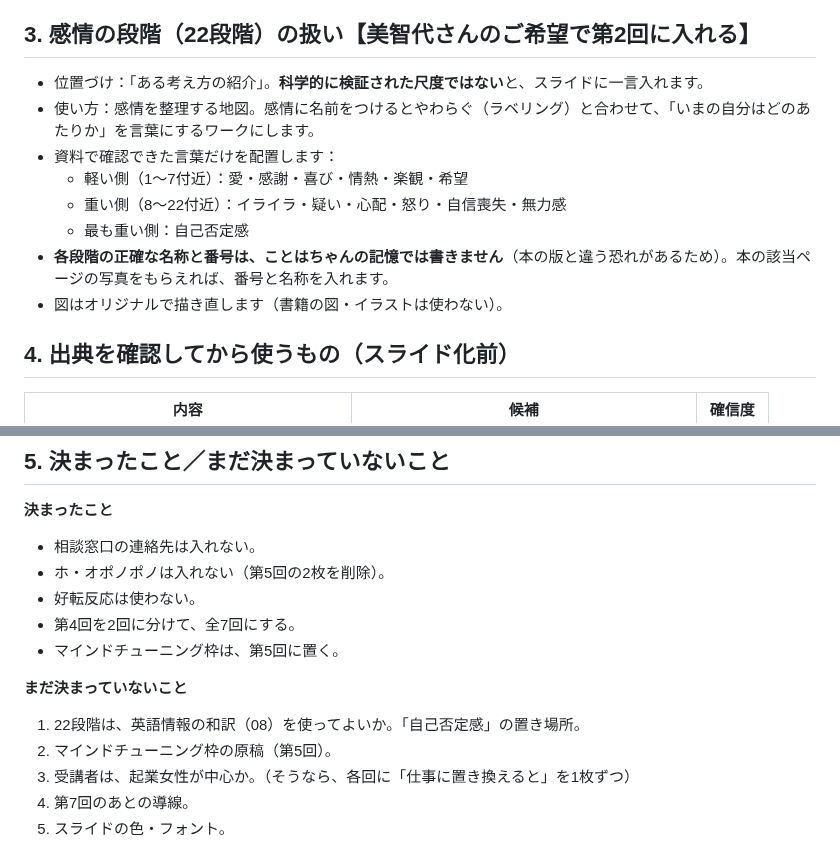
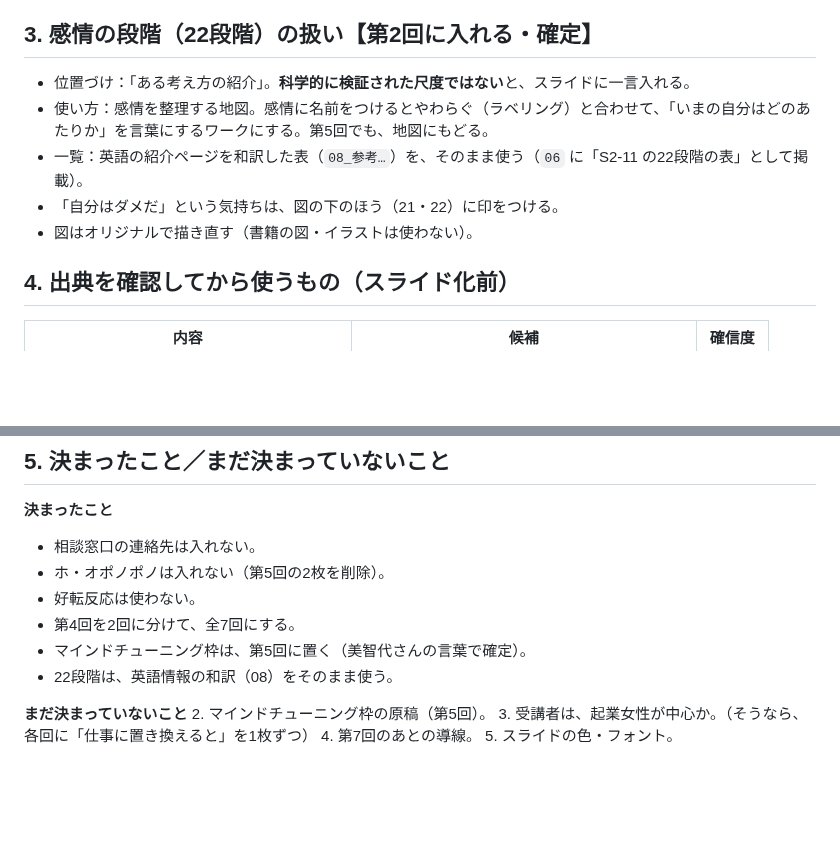
Before and after one commit to michiyo1023/kigyo-5step-lp, a Markdown page: docs/brain-course/05_最終設計_全7回.md, 2 parts joined by grey strips. GitHub-like rendering; blank space fills up the shorter version.

```diff
--- a/docs/brain-course/05_最終設計_全7回.md
+++ b/docs/brain-course/05_最終設計_全7回.md
@@ -115,15 +115,12 @@
 - **ワーク**：①1年後の最高の未来 ②障害と今日の一歩 ③習慣マス表 ④自分への手紙
 - **次のステップ**：美智代さんの次の導線（要確認）
 
-## 3. 感情の段階（22段階）の扱い【美智代さんのご希望で第2回に入れる】
-- 位置づけ：「ある考え方の紹介」。**科学的に検証された尺度ではない**と、スライドに一言入れます。
-- 使い方：感情を整理する地図。感情に名前をつけるとやわらぐ（ラベリング）と合わせて、「いまの自分はどのあたりか」を言葉にするワークにします。
-- 資料で確認できた言葉だけを配置します：
-  - 軽い側（1〜7付近）：愛・感謝・喜び・情熱・楽観・希望
-  - 重い側（8〜22付近）：イライラ・疑い・心配・怒り・自信喪失・無力感
-  - 最も重い側：自己否定感
-- **各段階の正確な名称と番号は、ことはちゃんの記憶では書きません**（本の版と違う恐れがあるため）。本の該当ページの写真をもらえれば、番号と名称を入れます。
-- 図はオリジナルで描き直します（書籍の図・イラストは使わない）。
+## 3. 感情の段階（22段階）の扱い【第2回に入れる・確定】
+- 位置づけ：「ある考え方の紹介」。**科学的に検証された尺度ではない**と、スライドに一言入れる。
+- 使い方：感情を整理する地図。感情に名前をつけるとやわらぐ（ラベリング）と合わせて、「いまの自分はどのあたりか」を言葉にするワークにする。第5回でも、地図にもどる。
+- 一覧：英語の紹介ページを和訳した表（`08_参考…`）を、そのまま使う（`06` に「S2-11 の22段階の表」として掲載）。
+- 「自分はダメだ」という気持ちは、図の下のほう（21・22）に印をつける。
+- 図はオリジナルで描き直す（書籍の図・イラストは使わない）。
 
 ## 4. 出典を確認してから使うもの（スライド化前）
 | 内容 | 候補 | 確信度 |
@@ -147,10 +144,10 @@
 - ホ・オポノポノは入れない（第5回の2枚を削除）。
 - 好転反応は使わない。
 - 第4回を2回に分けて、全7回にする。
-- マインドチューニング枠は、第5回に置く。
+- マインドチューニング枠は、第5回に置く（美智代さんの言葉で確定）。
+- 22段階は、英語情報の和訳（08）をそのまま使う。
 
 **まだ決まっていないこと**
-1. 22段階は、英語情報の和訳（08）を使ってよいか。「自己否定感」の置き場所。
 2. マインドチューニング枠の原稿（第5回）。
 3. 受講者は、起業女性が中心か。（そうなら、各回に「仕事に置き換えると」を1枚ずつ）
 4. 第7回のあとの導線。
```
Also changed, not shown: docs/brain-course/06_Codexスライド指示書.md (+31 -2 lines), docs/brain-course/07_Codexへの依頼文.md (+1 -11 lines).
